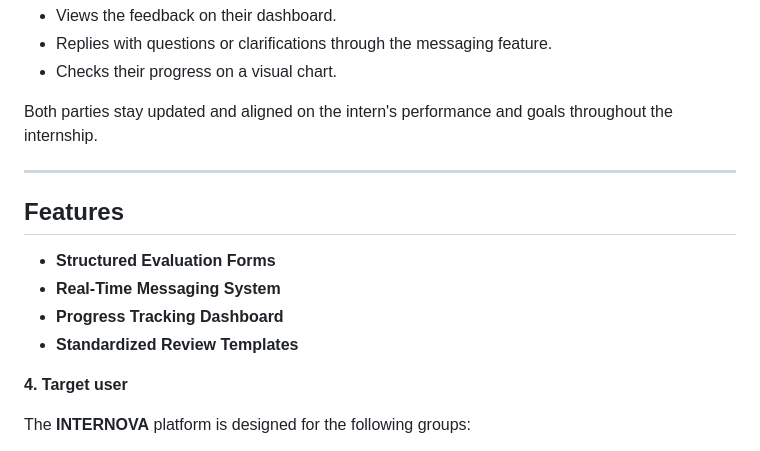
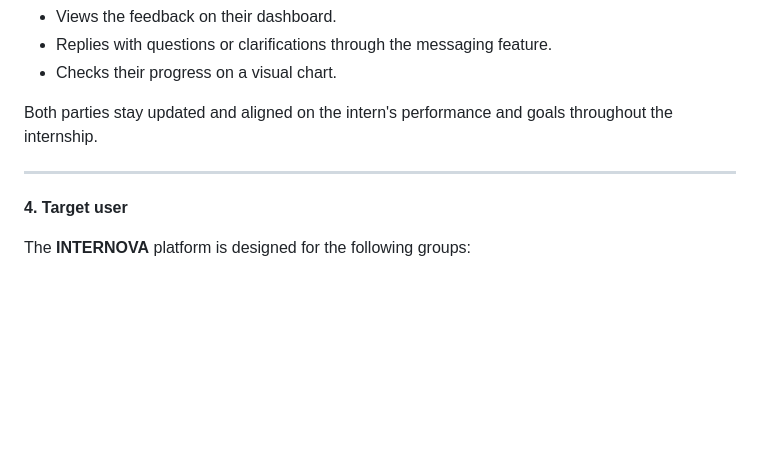
Before and after one commit to Kaizo1610/Internship-Reviewer-App, a Markdown page: README.md, the part around the change printed below. Rendered like a GitHub page; blank space fills up the shorter version.

```diff
--- a/README.md
+++ b/README.md
@@ -56,13 +56,6 @@ Both parties stay updated and aligned on the intern's performance and goals thro
 
 ---
 
-## Features
-
-- **Structured Evaluation Forms**
-- **Real-Time Messaging System**
-- **Progress Tracking Dashboard**
-- **Standardized Review Templates**
-
 **4. Target user**
 
 The **INTERNOVA** platform is designed for the following groups:
```
Also changed, not shown: other parts of README.md (+3 -0 lines).
